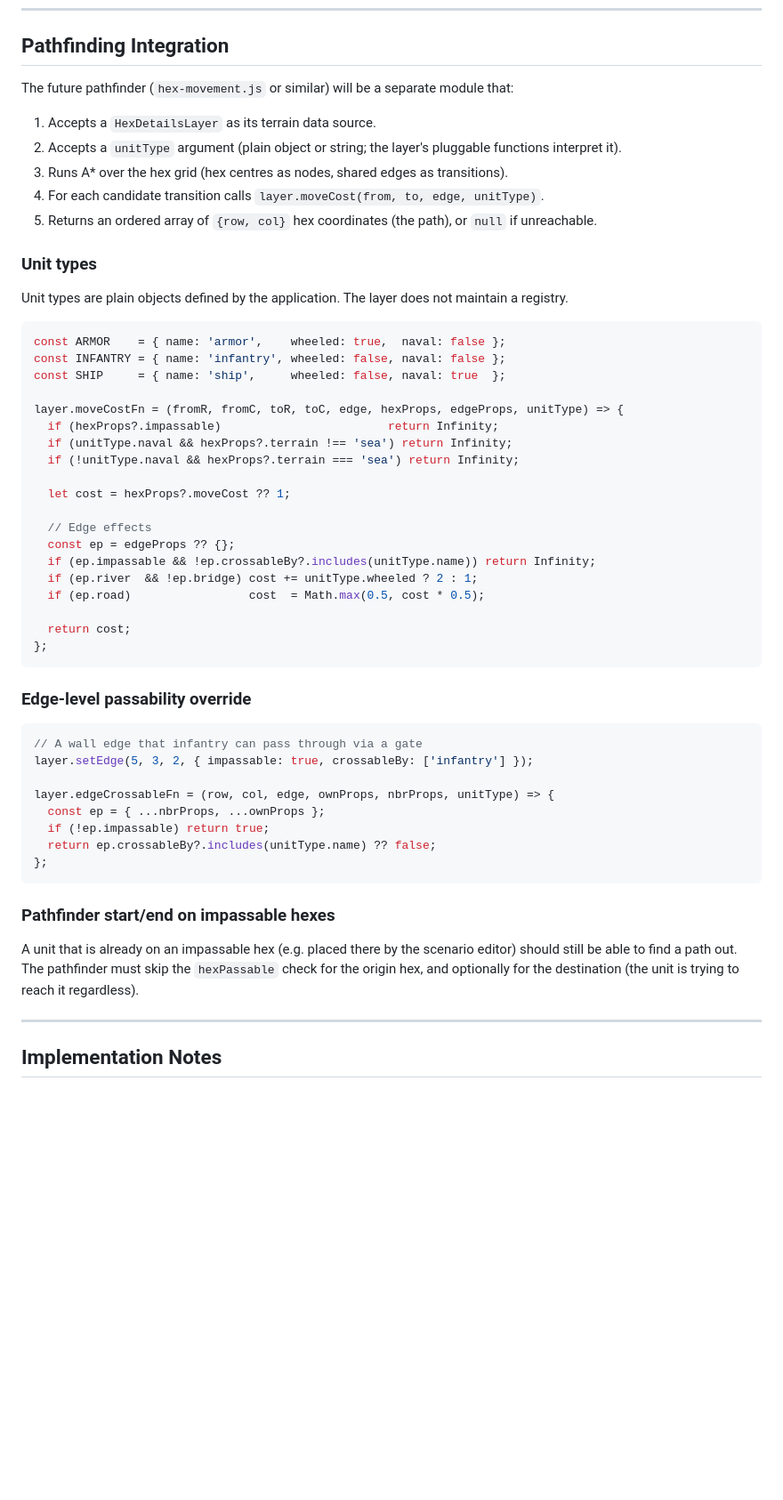
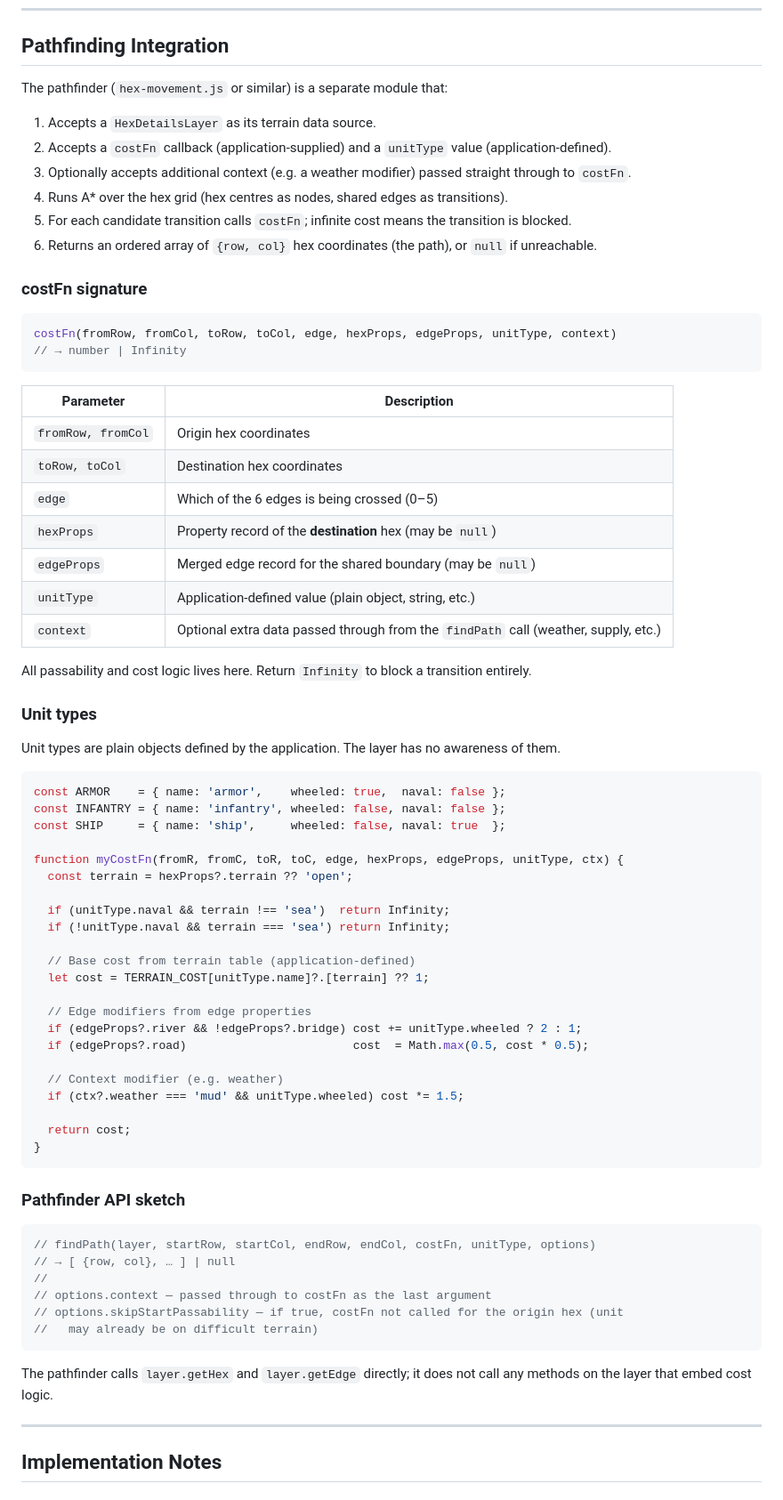
Before and after one commit to paulc/hex-viewer, a Markdown page: design/hex-details-layer.md, the part around one of its changes. Shown at 89% size. Drawn GitHub-style; blank space fills up the shorter version.

````diff
--- a/design/hex-details-layer.md
+++ b/design/hex-details-layer.md
@@ -258,58 +227,76 @@ should be computed once in `onAttach` and stored on the layer (`this._edgeGeomOf
 
 ## Pathfinding Integration
 
-The future pathfinder (`hex-movement.js` or similar) will be a separate module that:
+The pathfinder (`hex-movement.js` or similar) is a separate module that:
 
 1. Accepts a `HexDetailsLayer` as its terrain data source.
-2. Accepts a `unitType` argument (plain object or string; the layer's pluggable functions interpret it).
-3. Runs A* over the hex grid (hex centres as nodes, shared edges as transitions).
-4. For each candidate transition calls `layer.moveCost(from, to, edge, unitType)`.
-5. Returns an ordered array of `{row, col}` hex coordinates (the path), or `null` if unreachable.
+2. Accepts a `costFn` callback (application-supplied) and a `unitType` value (application-defined).
+3. Optionally accepts additional context (e.g. a weather modifier) passed straight through to `costFn`.
+4. Runs A* over the hex grid (hex centres as nodes, shared edges as transitions).
+5. For each candidate transition calls `costFn`; infinite cost means the transition is blocked.
+6. Returns an ordered array of `{row, col}` hex coordinates (the path), or `null` if unreachable.
+
+### costFn signature
+
+```js
+costFn(fromRow, fromCol, toRow, toCol, edge, hexProps, edgeProps, unitType, context)
+// → number | Infinity
+```
+
+| Parameter | Description |
+|---|---|
+| `fromRow, fromCol` | Origin hex coordinates |
+| `toRow, toCol` | Destination hex coordinates |
+| `edge` | Which of the 6 edges is being crossed (0–5) |
+| `hexProps` | Property record of the **destination** hex (may be `null`) |
+| `edgeProps` | Merged edge record for the shared boundary (may be `null`) |
+| `unitType` | Application-defined value (plain object, string, etc.) |
+| `context` | Optional extra data passed through from the `findPath` call (weather, supply, etc.) |
+
+All passability and cost logic lives here. Return `Infinity` to block a transition entirely.
 
 ### Unit types
 
-Unit types are plain objects defined by the application. The layer does not maintain a registry.
+Unit types are plain objects defined by the application. The layer has no awareness of them.
 
 ```js
 const ARMOR    = { name: 'armor',    wheeled: true,  naval: false };
 const INFANTRY = { name: 'infantry', wheeled: false, naval: false };
 const SHIP     = { name: 'ship',     wheeled: false, naval: true  };
 
-layer.moveCostFn = (fromR, fromC, toR, toC, edge, hexProps, edgeProps, unitType) => {
-  if (hexProps?.impassable)                        return Infinity;
-  if (unitType.naval && hexProps?.terrain !== 'sea') return Infinity;
-  if (!unitType.naval && hexProps?.terrain === 'sea') return Infinity;
+function myCostFn(fromR, fromC, toR, toC, edge, hexProps, edgeProps, unitType, ctx) {
+  const terrain = hexProps?.terrain ?? 'open';
 
-  let cost = hexProps?.moveCost ?? 1;
+  if (unitType.naval && terrain !== 'sea')  return Infinity;
+  if (!unitType.naval && terrain === 'sea') return Infinity;
 
-  // Edge effects
-  const ep = edgeProps ?? {};
-  if (ep.impassable && !ep.crossableBy?.includes(unitType.name)) return Infinity;
-  if (ep.river  && !ep.bridge) cost += unitType.wheeled ? 2 : 1;
-  if (ep.road)                 cost  = Math.max(0.5, cost * 0.5);
+  // Base cost from terrain table (application-defined)
+  let cost = TERRAIN_COST[unitType.name]?.[terrain] ?? 1;
+
+  // Edge modifiers from edge properties
+  if (edgeProps?.river && !edgeProps?.bridge) cost += unitType.wheeled ? 2 : 1;
+  if (edgeProps?.road)                        cost  = Math.max(0.5, cost * 0.5);
+
+  // Context modifier (e.g. weather)
+  if (ctx?.weather === 'mud' && unitType.wheeled) cost *= 1.5;
 
   return cost;
-};
+}
 ```
 
-### Edge-level passability override
+### Pathfinder API sketch
 
 ```js
-// A wall edge that infantry can pass through via a gate
-layer.setEdge(5, 3, 2, { impassable: true, crossableBy: ['infantry'] });
-
-layer.edgeCrossableFn = (row, col, edge, ownProps, nbrProps, unitType) => {
-  const ep = { ...nbrProps, ...ownProps };
-  if (!ep.impassable) return true;
-  return ep.crossableBy?.includes(unitType.name) ?? false;
-};
+// findPath(layer, startRow, startCol, endRow, endCol, costFn, unitType, options)
+// → [ {row, col}, … ] | null
+//
+// options.context — passed through to costFn as the last argument
+// options.skipStartPassability — if true, costFn not called for the origin hex (unit
+//   may already be on difficult terrain)
 ```
 
-### Pathfinder start/end on impassable hexes
-
-A unit that is already on an impassable hex (e.g. placed there by the scenario editor) should
-still be able to find a path out. The pathfinder must skip the `hexPassable` check for the
-origin hex, and optionally for the destination (the unit is trying to reach it regardless).
+The pathfinder calls `layer.getHex` and `layer.getEdge` directly; it does not call any methods
+on the layer that embed cost logic.
 
 ---
 
````
Also changed, not shown: other parts of design/hex-details-layer.md (+37 -72 lines).
